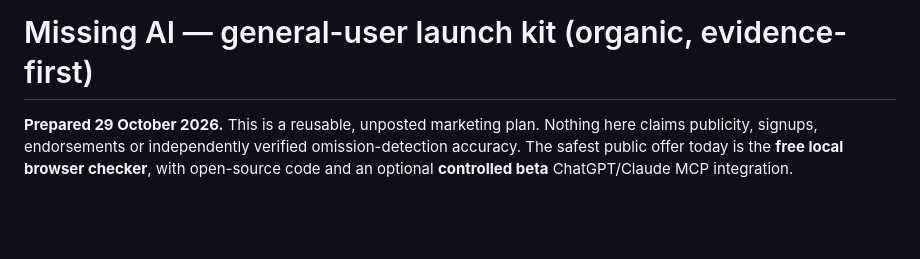
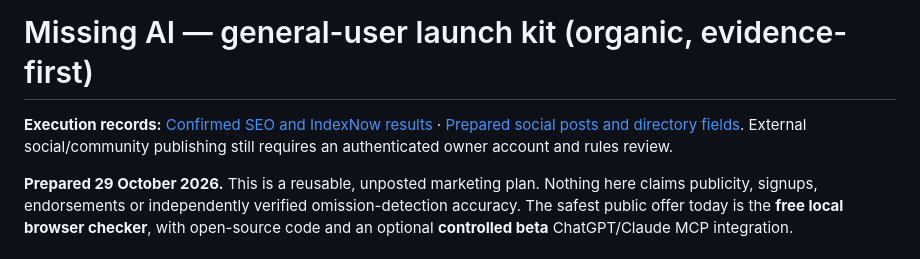
Before and after one commit to AbdulkadirKhoujja/missing-ai, a Markdown page: docs/marketing/LAUNCH_KIT.md, the part around the change. Rendered like a GitHub page; blank space fills up the shorter version.

Commit message:
marketing: connect search receipt and planned platform posting assets

```diff
--- a/docs/marketing/LAUNCH_KIT.md
+++ b/docs/marketing/LAUNCH_KIT.md
@@ -1,4 +1,7 @@
 # Missing AI — general-user launch kit (organic, evidence-first)
+
+**Execution records:** [Confirmed SEO and IndexNow results](SEO_AEO_GEO_EXECUTION.md) · [Prepared social posts and directory fields](POSTING_ASSETS.md). External social/community publishing still requires an authenticated owner account and rules review.
+
 
 **Prepared 29 October 2026.** This is a reusable, unposted marketing plan. Nothing here claims publicity, signups, endorsements or independently verified omission-detection accuracy. The safest public offer today is the **free local browser checker**, with open-source code and an optional **controlled beta** ChatGPT/Claude MCP integration.
 
```
